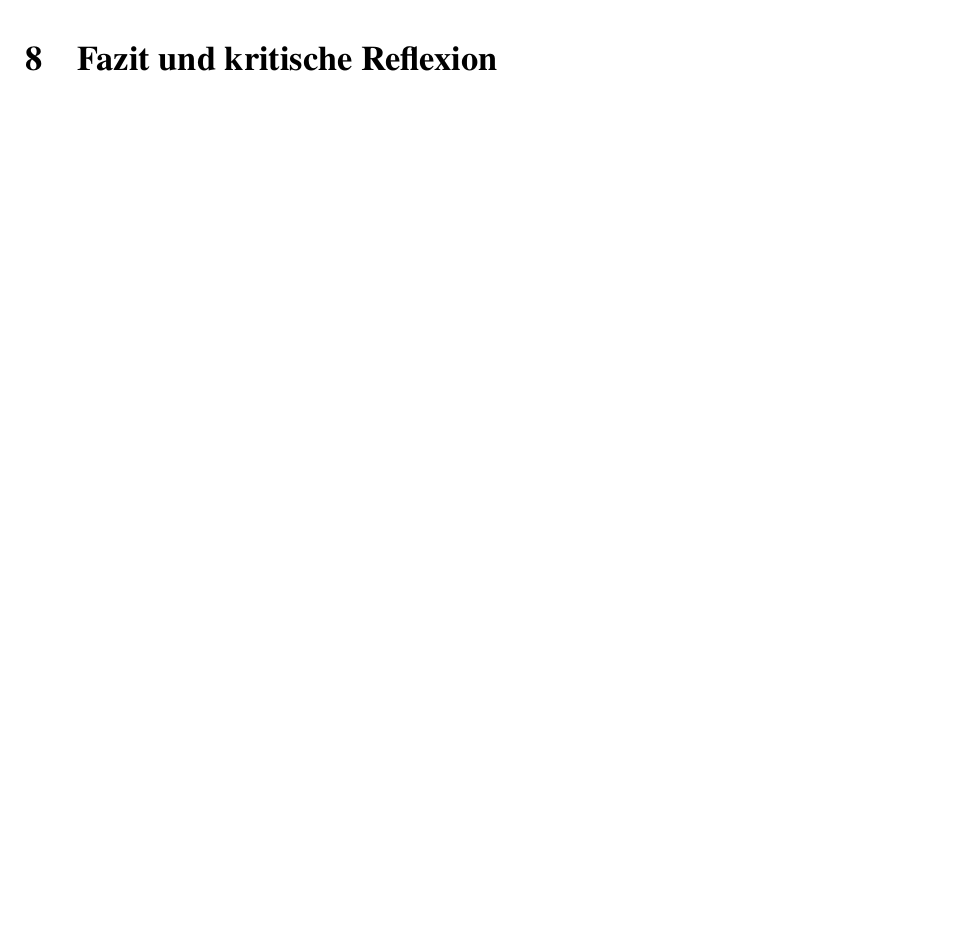
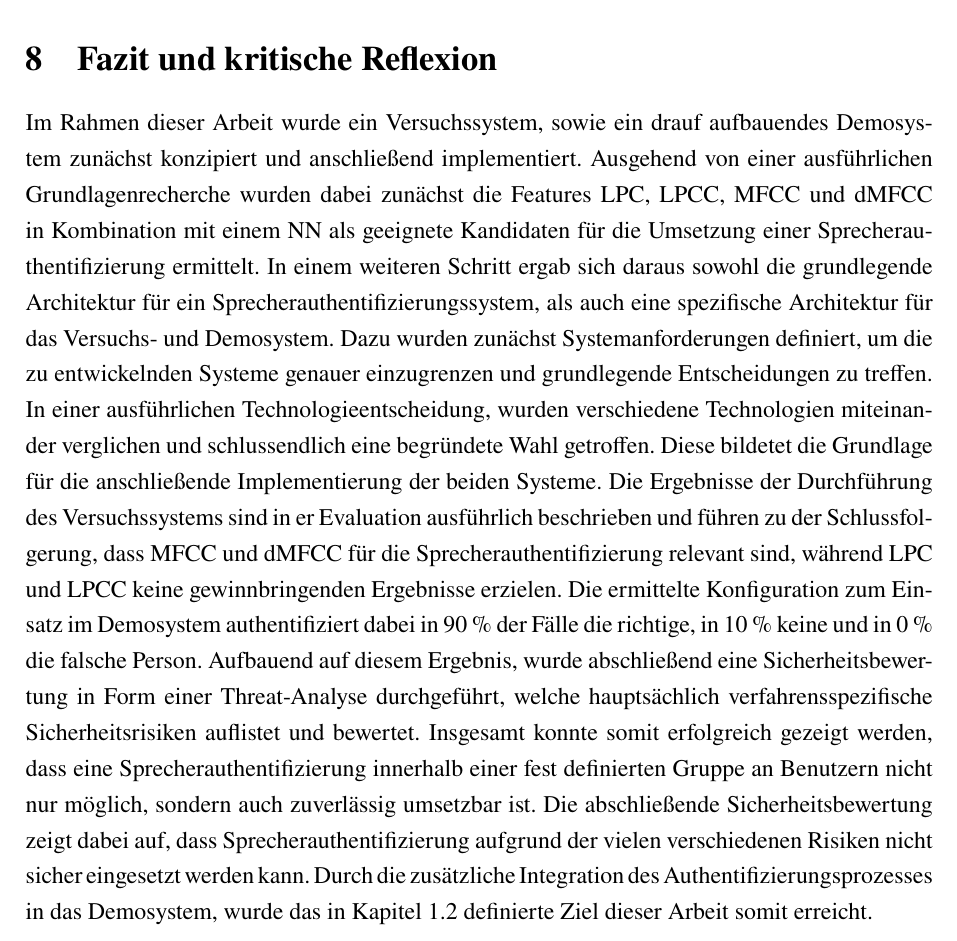
Before and after one commit to DHBW-FN-TIT20/user-authentication-using-voice-recognition, a LaTeX paper (latex/main.tex, which reads latex/chapter/Fazit.tex): part of page 65 of 72, cut so that both start at the same text, the shorter picture padded with empty space. Compiled offline with pdfLaTeX.

Commit message:
created Fazit.

```diff
--- a/latex/chapter/Fazit.tex
+++ b/latex/chapter/Fazit.tex
@@ -1 +1,13 @@
 \section{Fazit und kritische Reflexion}
+Im Rahmen dieser Arbeit wurde ein Versuchssystem, sowie ein drauf aufbauendes Demosystem zunächst konzipiert und anschließend implementiert.
+Ausgehend von einer ausführlichen Grundlagenrecherche wurden dabei zunächst die Features \ac{LPC}, \ac{LPCC}, \ac{MFCC} und \ac{dMFCC} in Kombination mit einem \ac{NN} als geeignete Kandidaten für die Umsetzung einer Sprecherauthentifizierung ermittelt.
+In einem weiteren Schritt ergab sich daraus sowohl die grundlegende Architektur für ein Sprecherauthentifizierungssystem, als auch eine spezifische Architektur für das Versuchs- und Demosystem.
+Dazu wurden zunächst Systemanforderungen definiert, um die zu entwickelnden Systeme genauer einzugrenzen und grundlegende Entscheidungen zu treffen.
+In einer ausführlichen Technologieentscheidung, wurden verschiedene Technologien miteinander verglichen und schlussendlich eine begründete Wahl getroffen.
+Diese bildetet die Grundlage für die anschließende Implementierung der beiden Systeme.
+Die Ergebnisse der Durchführung des Versuchssystems sind in er Evaluation ausführlich beschrieben und führen zu der Schlussfolgerung, dass \ac{MFCC} und \ac{dMFCC} für die Sprecherauthentifizierung relevant sind, während \ac{LPC} und \ac{LPCC} keine gewinnbringenden Ergebnisse erzielen.
+Die ermittelte Konfiguration zum Einsatz im Demosystem authentifiziert dabei in 90 \% der Fälle die richtige, in 10 \% keine und in 0 \% die falsche Person.
+Aufbauend auf diesem Ergebnis, wurde abschließend eine Sicherheitsbewertung in Form einer Threat-Analyse durchgeführt, welche hauptsächlich verfahrensspezifische Sicherheitsrisiken auflistet und bewertet.
+Insgesamt konnte somit erfolgreich gezeigt werden, dass eine Sprecherauthentifizierung innerhalb einer fest definierten Gruppe an Benutzern nicht nur möglich, sondern auch zuverlässig umsetzbar ist.
+Die abschließende Sicherheitsbewertung zeigt dabei auf, dass Sprecherauthentifizierung aufgrund der vielen verschiedenen Risiken nicht sicher eingesetzt werden kann.
+Durch die zusätzliche Integration des Authentifizierungsprozesses in das Demosystem, wurde das in Kapitel~\ref{sec:Zielsetzung} definierte Ziel dieser Arbeit somit erreicht.
```
Also changed, not shown: latex/chapter/Einleitung.tex (+1 -1 lines).
